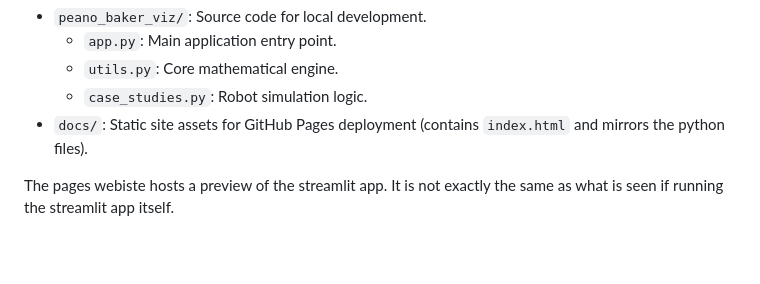
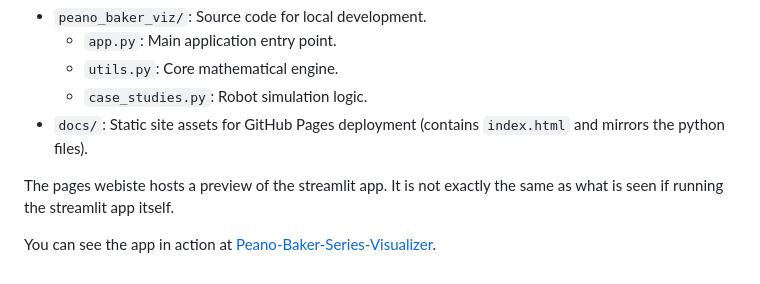
Before and after one commit to ttchalakov/Peano-Baker-Series-Visualizer, a Markdown page: README.md, the part around the change. Rendered like a GitHub page; blank space fills up the shorter version.

Commit message:
docs: Add live demo link to README.

```diff
--- a/README.md
+++ b/README.md
@@ -86,3 +86,5 @@ GitHub Pages is configured to serve the `/docs` folder from the main branch.
 *   `docs/`: Static site assets for GitHub Pages deployment (contains `index.html` and mirrors the python files).
 
 The pages webiste hosts a preview of the streamlit app. It is not exactly the same as what is seen if running the streamlit app itself.
+
+You can see the app in action at [Peano-Baker-Series-Visualizer](https://ttchalakov.github.io/Peano-Baker-Series-Visualizer/).
```
